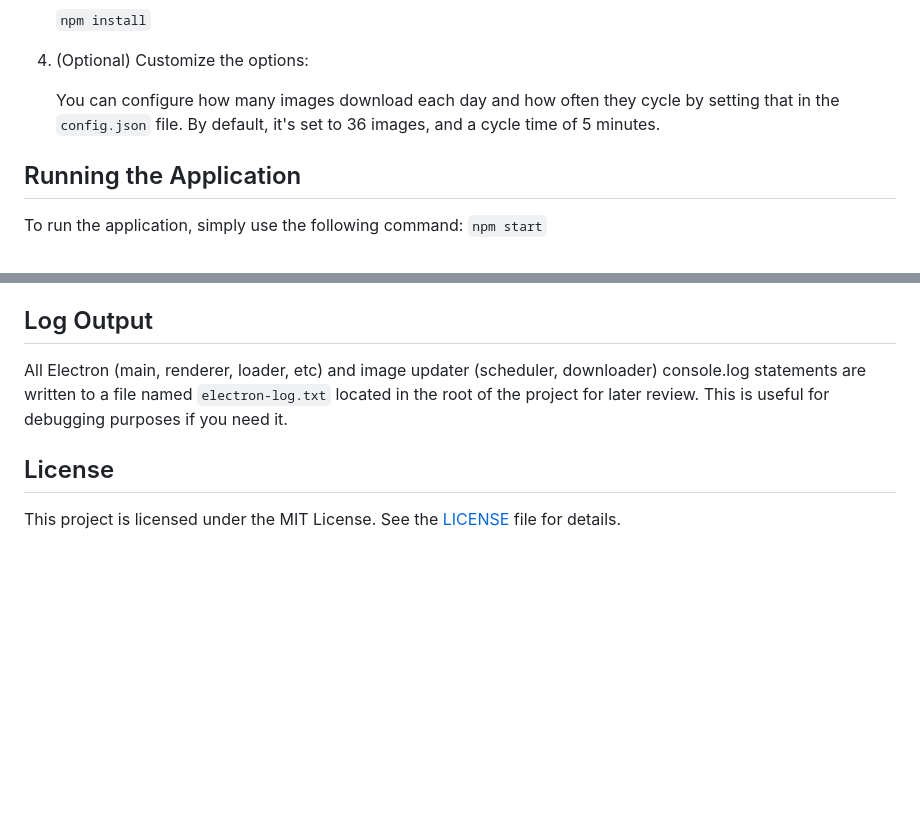
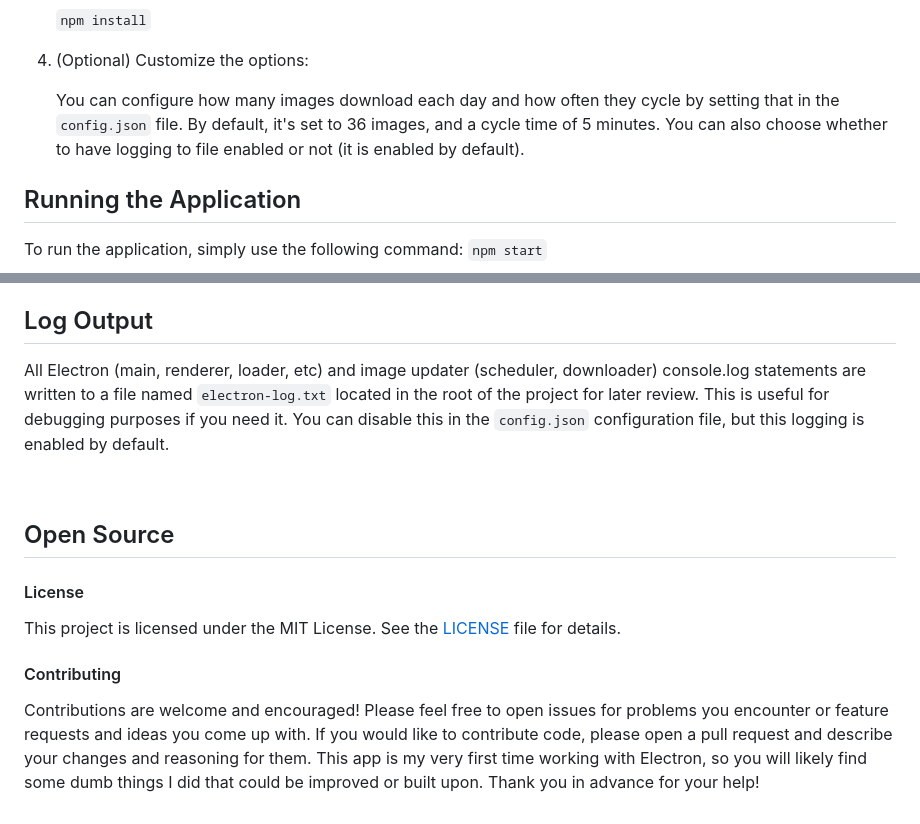
Before and after one commit to EthyMoney/Daily-Programmer-Memes-Slideshow, a Markdown page: README.md, 2 parts joined by grey strips. Rendered like a GitHub page; blank space fills up the shorter version.

```diff
--- a/README.md
+++ b/README.md
@@ -32,7 +32,7 @@ Before running the application, make sure you have the following software instal
 
 4. (Optional) Customize the options:
 
-    You can configure how many images download each day and how often they cycle by setting that in the `config.json` file. By default, it's set to 36 images, and a cycle time of 5 minutes.
+    You can configure how many images download each day and how often they cycle by setting that in the `config.json` file. By default, it's set to 36 images, and a cycle time of 5 minutes. You can also choose whether to have logging to file enabled or not (it is enabled by default).
 
 ## Running the Application
 
@@ -49,8 +49,14 @@ The application automatically runs the `download-todays-memes.js` script every d
 
 ## Log Output
 
-All Electron (main, renderer, loader, etc) and image updater (scheduler, downloader) console.log statements are written to a file named `electron-log.txt` located in the root of the project for later review. This is useful for debugging purposes if you need it.
+All Electron (main, renderer, loader, etc) and image updater (scheduler, downloader) console.log statements are written to a file named `electron-log.txt` located in the root of the project for later review. This is useful for debugging purposes if you need it. You can disable this in the `config.json` configuration file, but this logging is enabled by default.
 
-## License
+<br>
 
+## Open Source
+
+#### License
 This project is licensed under the MIT License. See the [LICENSE](LICENSE) file for details.
+
+#### Contributing
+Contributions are welcome and encouraged! Please feel free to open issues for problems you encounter or feature requests and ideas you come up with. If you would like to contribute code, please open a pull request and describe your changes and reasoning for them. This app is my very first time working with Electron, so you will likely find some dumb things I did that could be improved or built upon. Thank you in advance for your help!
```
